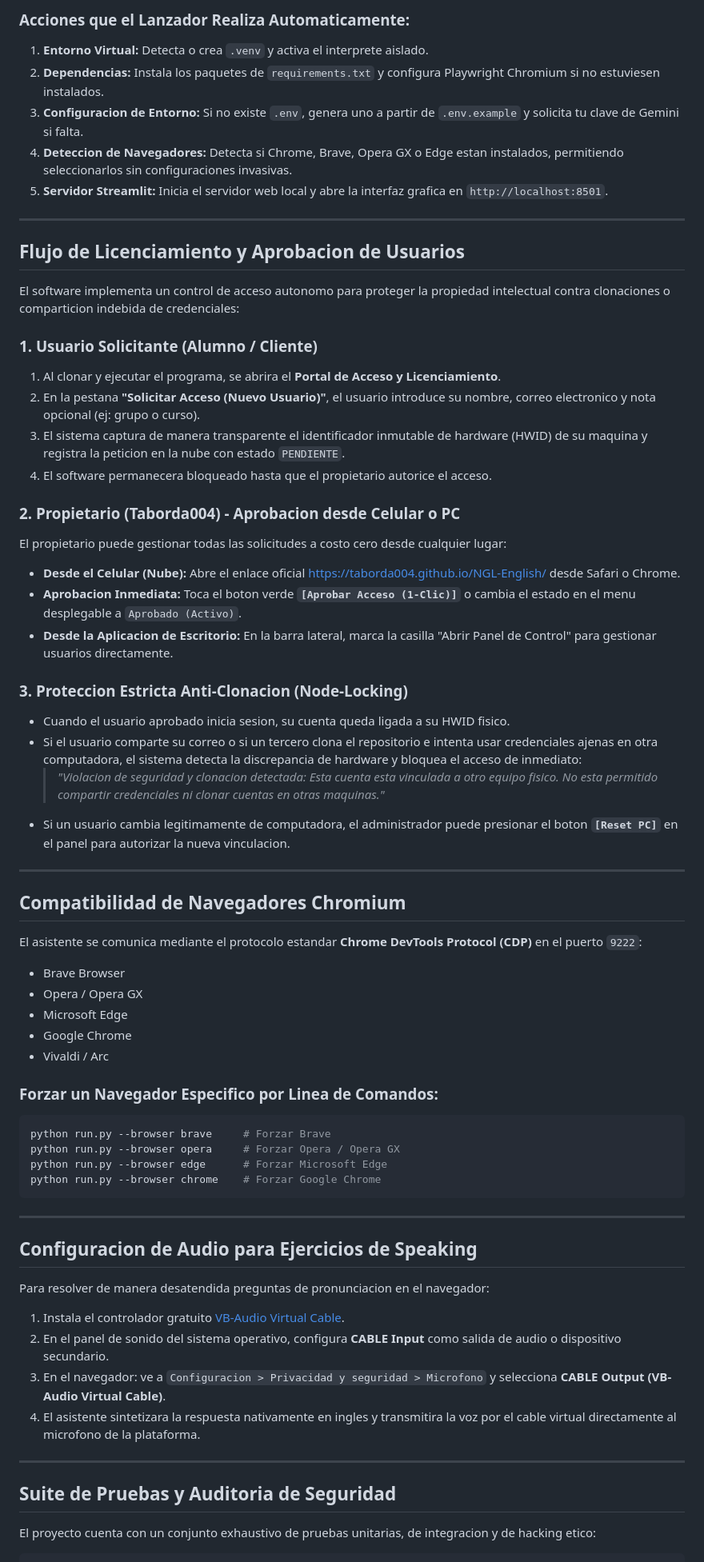
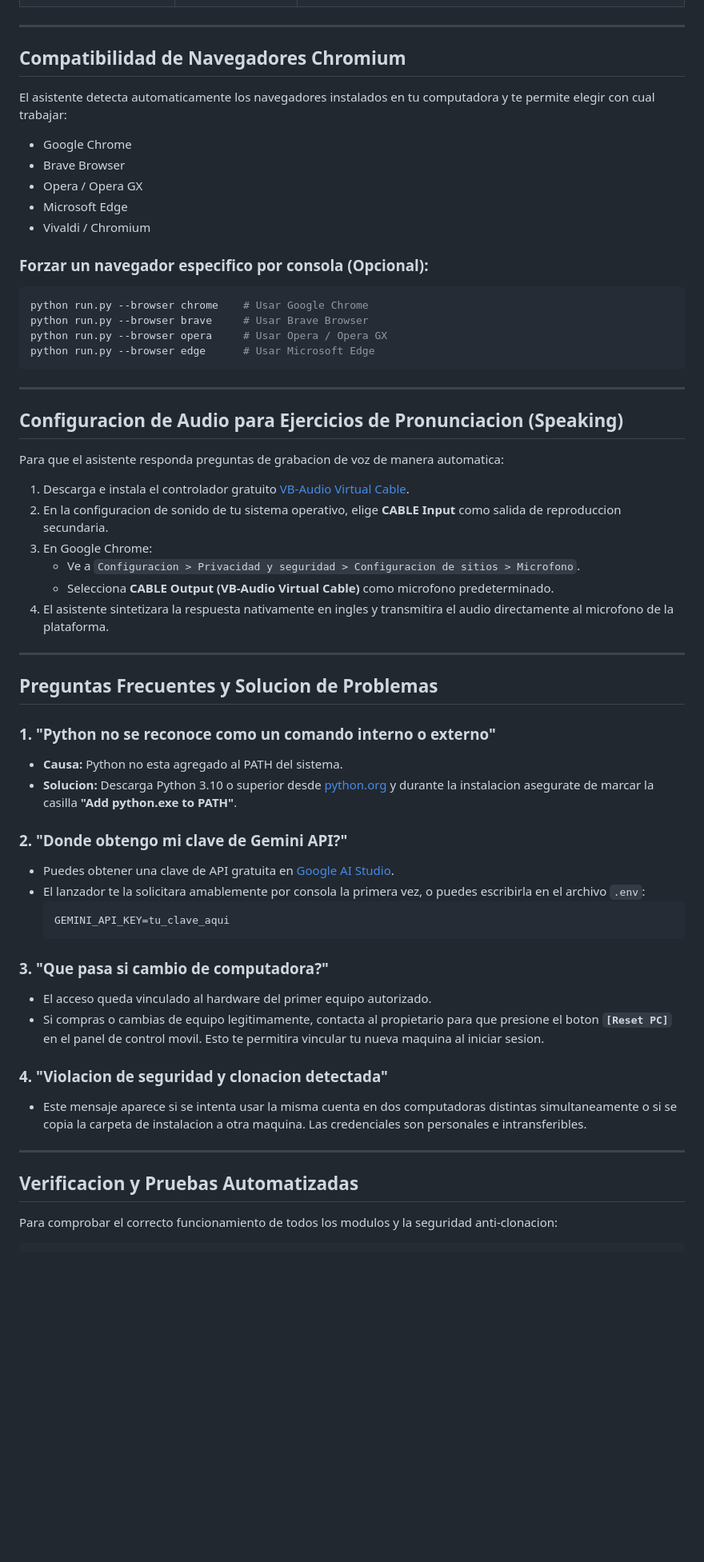
Before and after one commit to Taborda004/NGL-English, a Markdown page: README.md, the part around one of its changes. Shown at 80% size. Rendered like a GitHub page; blank space fills up the shorter version.

Commit message:
docs: streamline README with 3-step self-reproducing quickstart and clear troubleshooting guide

````diff
--- a/README.md
+++ b/README.md
@@ -70,67 +91,62 @@ chmod +x start.sh run.sh
-### Acciones que el Lanzador Realiza Automaticamente:
-1. **Entorno Virtual:** Detecta o crea `.venv` y activa el interprete aislado.
-2. **Dependencias:** Instala los paquetes de `requirements.txt` y configura Playwright Chromium si no estuviesen instalados.
-3. **Configuracion de Entorno:** Si no existe `.env`, genera uno a partir de `.env.example` y solicita tu clave de Gemini si falta.
-4. **Deteccion de Navegadores:** Detecta si Chrome, Brave, Opera GX o Edge estan instalados, permitiendo seleccionarlos sin configuraciones invasivas.
-5. **Servidor Streamlit:** Inicia el servidor web local y abre la interfaz grafica en `http://localhost:8501`.
-
----
-
-## Flujo de Licenciamiento y Aprobacion de Usuarios
-
-El software implementa un control de acceso autonomo para proteger la propiedad intelectual contra clonaciones o comparticion indebida de credenciales:
-
-### 1. Usuario Solicitante (Alumno / Cliente)
-1. Al clonar y ejecutar el programa, se abrira el **Portal de Acceso y Licenciamiento**.
-2. En la pestana **"Solicitar Acceso (Nuevo Usuario)"**, el usuario introduce su nombre, correo electronico y nota opcional (ej: grupo o curso).
-3. El sistema captura de manera transparente el identificador inmutable de hardware (HWID) de su maquina y registra la peticion en la nube con estado `PENDIENTE`.
-4. El software permanecera bloqueado hasta que el propietario autorice el acceso.
-
-### 2. Propietario (Taborda004) - Aprobacion desde Celular o PC
-El propietario puede gestionar todas las solicitudes a costo cero desde cualquier lugar:
-* **Desde el Celular (Nube):** Abre el enlace oficial [https://taborda004.github.io/NGL-English/](https://taborda004.github.io/NGL-English/) desde Safari o Chrome.
-* **Aprobacion Inmediata:** Toca el boton verde **`[Aprobar Acceso (1-Clic)]`** o cambia el estado en el menu desplegable a `Aprobado (Activo)`.
-* **Desde la Aplicacion de Escritorio:** En la barra lateral, marca la casilla "Abrir Panel de Control" para gestionar usuarios directamente.
-
-### 3. Proteccion Estricta Anti-Clonacion (Node-Locking)
-* Cuando el usuario aprobado inicia sesion, su cuenta queda ligada a su HWID fisico.
-* Si el usuario comparte su correo o si un tercero clona el repositorio e intenta usar credenciales ajenas en otra computadora, el sistema detecta la discrepancia de hardware y bloquea el acceso de inmediato:
-  > *"Violacion de seguridad y clonacion detectada: Esta cuenta esta vinculada a otro equipo fisico. No esta permitido compartir credenciales ni clonar cuentas en otras maquinas."*
-* Si un usuario cambia legitimamente de computadora, el administrador puede presionar el boton **`[Reset PC]`** en el panel para autorizar la nueva vinculacion.
 
 ---
 
 ## Compatibilidad de Navegadores Chromium
 
-El asistente se comunica mediante el protocolo estandar **Chrome DevTools Protocol (CDP)** en el puerto `9222`:
+El asistente detecta automaticamente los navegadores instalados en tu computadora y te permite elegir con cual trabajar:
+* Google Chrome
 * Brave Browser
 * Opera / Opera GX
 * Microsoft Edge
-* Google Chrome
-* Vivaldi / Arc
+* Vivaldi / Chromium
 
-### Forzar un Navegador Especifico por Linea de Comandos:
-```powershell
-python run.py --browser brave     # Forzar Brave
-python run.py --browser opera     # Forzar Opera / Opera GX
-python run.py --browser edge      # Forzar Microsoft Edge
-python run.py --browser chrome    # Forzar Google Chrome
+### Forzar un navegador especifico por consola (Opcional):
+```bash
+python run.py --browser chrome    # Usar Google Chrome
+python run.py --browser brave     # Usar Brave Browser
+python run.py --browser opera     # Usar Opera / Opera GX
+python run.py --browser edge      # Usar Microsoft Edge
 ```
 
 ---
 
-## Configuracion de Audio para Ejercicios de Speaking
+## Configuracion de Audio para Ejercicios de Pronunciacion (Speaking)
 
-Para resolver de manera desatendida preguntas de pronunciacion en el navegador:
-1. Instala el controlador gratuito [VB-Audio Virtual Cable](https://vb-audio.com/Cable/).
-2. En el panel de sonido del sistema operativo, configura **CABLE Input** como salida de audio o dispositivo secundario.
-3. En el navegador: ve a `Configuracion > Privacidad y seguridad > Microfono` y selecciona **CABLE Output (VB-Audio Virtual Cable)**.
-4. El asistente sintetizara la respuesta nativamente en ingles y transmitira la voz por el cable virtual directamente al microfono de la plataforma.
+Para que el asistente responda preguntas de grabacion de voz de manera automatica:
+
+1. Descarga e instala el controlador gratuito [VB-Audio Virtual Cable](https://vb-audio.com/Cable/).
+2. En la configuracion de sonido de tu sistema operativo, elige **CABLE Input** como salida de reproduccion secundaria.
+3. En Google Chrome:
+   - Ve a `Configuracion > Privacidad y seguridad > Configuracion de sitios > Microfono`.
+   - Selecciona **CABLE Output (VB-Audio Virtual Cable)** como microfono predeterminado.
+4. El asistente sintetizara la respuesta nativamente en ingles y transmitira el audio directamente al microfono de la plataforma.
 
 ---
 
-## Suite de Pruebas y Auditoria de Seguridad
+## Preguntas Frecuentes y Solucion de Problemas
 
-El proyecto cuenta con un conjunto exhaustivo de pruebas unitarias, de integracion y de hacking etico:
+### 1. "Python no se reconoce como un comando interno o externo"
+- **Causa:** Python no esta agregado al PATH del sistema.
+- **Solucion:** Descarga Python 3.10 o superior desde [python.org](https://www.python.org/) y durante la instalacion asegurate de marcar la casilla **"Add python.exe to PATH"**.
+
+### 2. "Donde obtengo mi clave de Gemini API?"
+- Puedes obtener una clave de API gratuita en [Google AI Studio](https://aistudio.google.com/).
+- El lanzador te la solicitara amablemente por consola la primera vez, o puedes escribirla en el archivo `.env`:
+  ```env
+  GEMINI_API_KEY=tu_clave_aqui
+  ```
+
+### 3. "Que pasa si cambio de computadora?"
+- El acceso queda vinculado al hardware del primer equipo autorizado.
+- Si compras o cambias de equipo legitimamente, contacta al propietario para que presione el boton **`[Reset PC]`** en el panel de control movil. Esto te permitira vincular tu nueva maquina al iniciar sesion.
+
+### 4. "Violacion de seguridad y clonacion detectada"
+- Este mensaje aparece si se intenta usar la misma cuenta en dos computadoras distintas simultaneamente o si se copia la carpeta de instalacion a otra maquina. Las credenciales son personales e intransferibles.
+
+---
+
+## Verificacion y Pruebas Automatizadas
+
+Para comprobar el correcto funcionamiento de todos los modulos y la seguridad anti-clonacion:
 
 ```bash
````
Also changed, not shown: other parts of README.md (+95 -88 lines).
